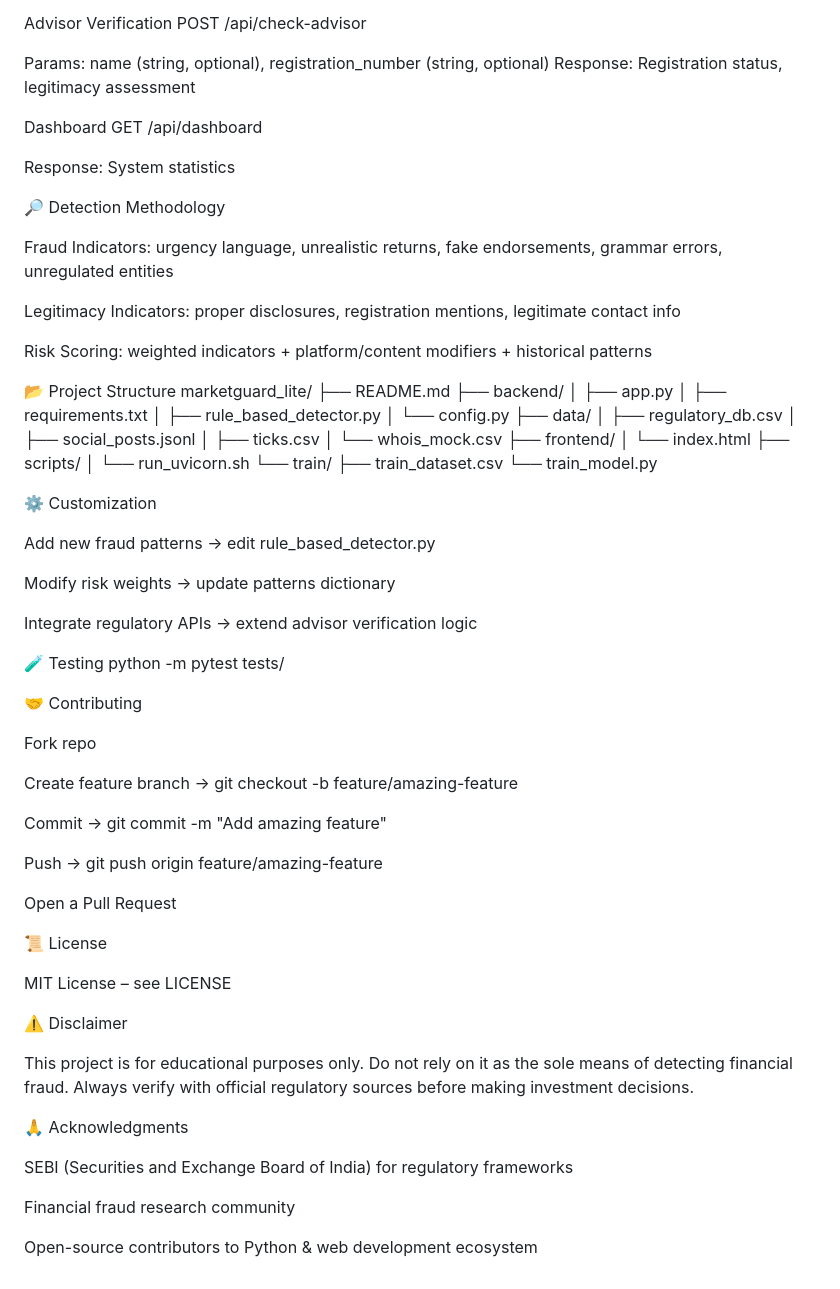
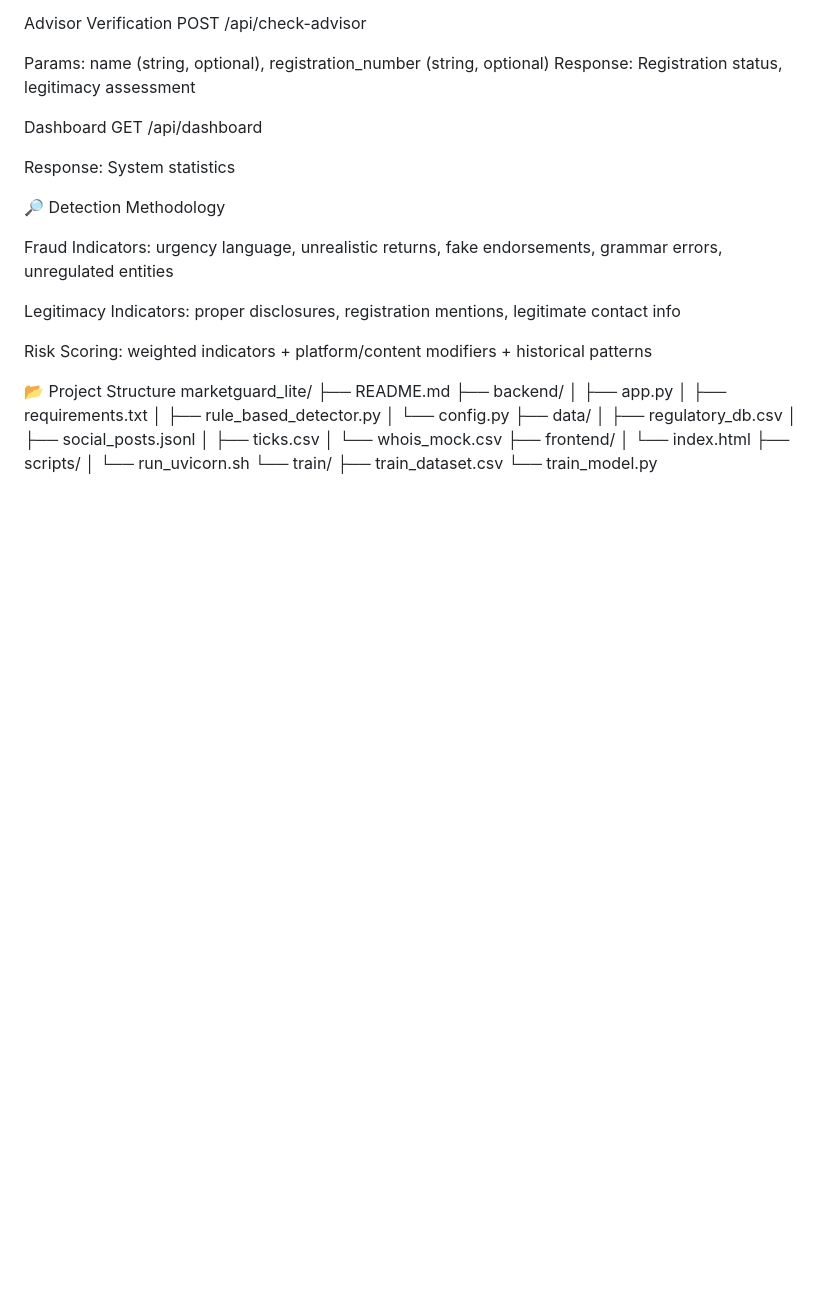
Before and after one commit to jayanth16122005/MarketGuard, a Markdown page: README.md, the part around the change. Drawn GitHub-style; blank space fills up the shorter version.

```diff
--- a/README.md
+++ b/README.md
@@ -159,42 +159,3 @@ marketguard_lite/
 └── train/
     ├── train_dataset.csv
     └── train_model.py
-
-⚙️ Customization
-
-Add new fraud patterns → edit rule_based_detector.py
-
-Modify risk weights → update patterns dictionary
-
-Integrate regulatory APIs → extend advisor verification logic
-
-🧪 Testing
-python -m pytest tests/
-
-🤝 Contributing
-
-Fork repo
-
-Create feature branch → git checkout -b feature/amazing-feature
-
-Commit → git commit -m "Add amazing feature"
-
-Push → git push origin feature/amazing-feature
-
-Open a Pull Request
-
-📜 License
-
-MIT License – see LICENSE
-
-⚠️ Disclaimer
-
-This project is for educational purposes only. Do not rely on it as the sole means of detecting financial fraud. Always verify with official regulatory sources before making investment decisions.
-
-🙏 Acknowledgments
-
-SEBI (Securities and Exchange Board of India) for regulatory frameworks
-
-Financial fraud research community
-
-Open-source contributors to Python & web development ecosystem
```
